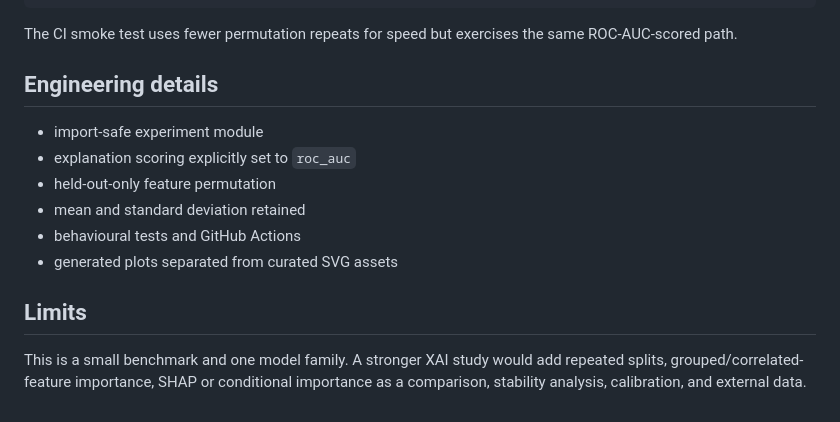
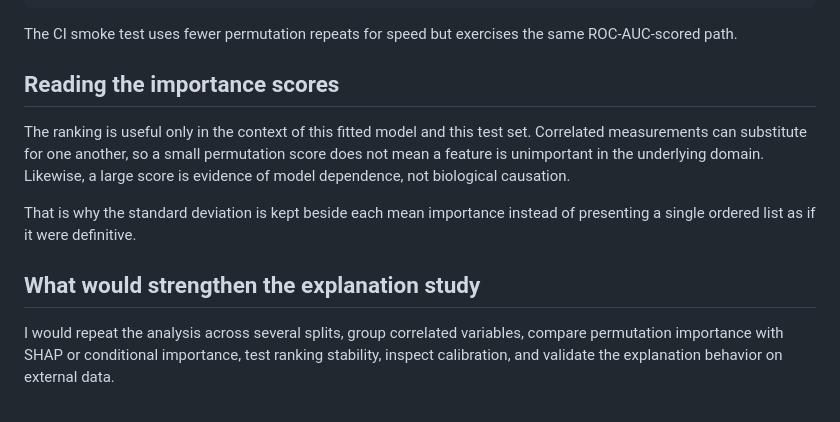
Before and after one commit to devissaputra/explainable_ai, a Markdown page: README.md, the part around the change. Drawn GitHub-style.

Commit message:
Polish README for final portfolio presentation

```diff
--- a/README.md
+++ b/README.md
@@ -86,15 +86,12 @@ pytest
 
 The CI smoke test uses fewer permutation repeats for speed but exercises the same ROC-AUC-scored path.
 
-## Engineering details
+## Reading the importance scores
 
-- import-safe experiment module
-- explanation scoring explicitly set to `roc_auc`
-- held-out-only feature permutation
-- mean and standard deviation retained
-- behavioural tests and GitHub Actions
-- generated plots separated from curated SVG assets
+The ranking is useful only in the context of this fitted model and this test set. Correlated measurements can substitute for one another, so a small permutation score does not mean a feature is unimportant in the underlying domain. Likewise, a large score is evidence of model dependence, not biological causation.
 
-## Limits
+That is why the standard deviation is kept beside each mean importance instead of presenting a single ordered list as if it were definitive.
 
-This is a small benchmark and one model family. A stronger XAI study would add repeated splits, grouped/correlated-feature importance, SHAP or conditional importance as a comparison, stability analysis, calibration, and external data.
+## What would strengthen the explanation study
+
+I would repeat the analysis across several splits, group correlated variables, compare permutation importance with SHAP or conditional importance, test ranking stability, inspect calibration, and validate the explanation behavior on external data.
```
